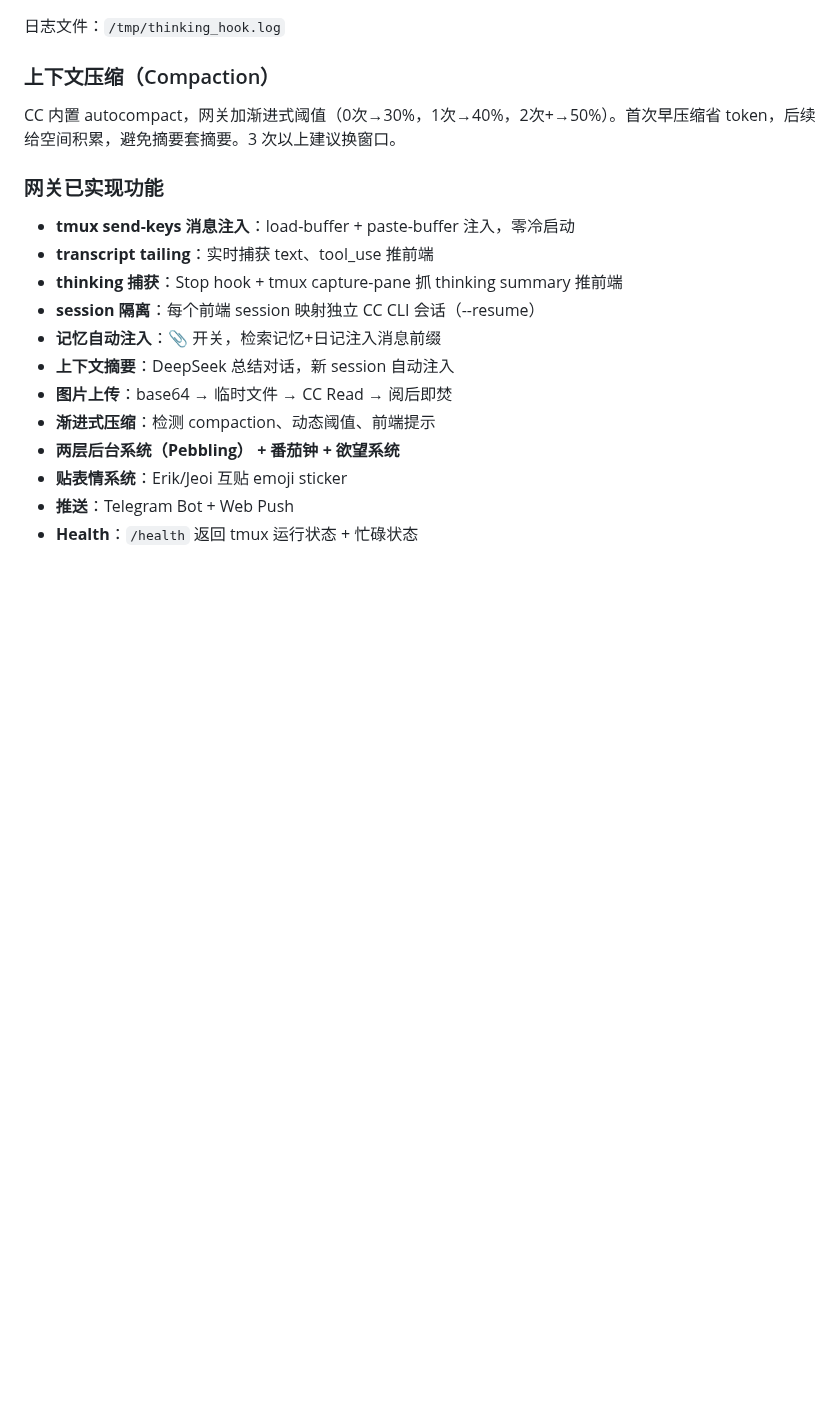
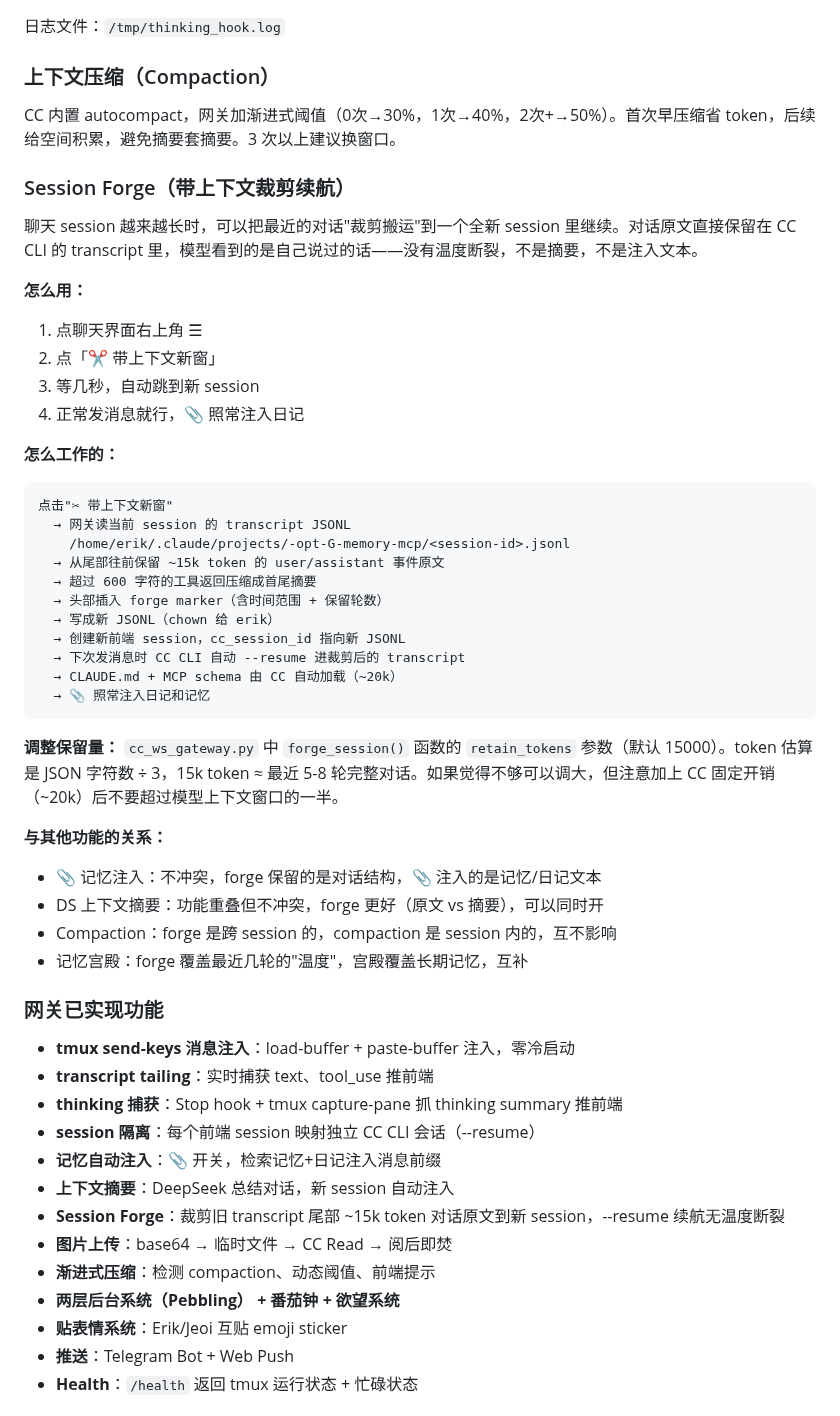
Before and after one commit to jeoichu-rgb/G-memory-mcp, a Markdown page: README.md, the part around the change. GitHub-like rendering; blank space fills up the shorter version.

Commit message:
docs: add Session Forge section to README
Co-Authored-By: Claude Opus 4.6 <noreply@anthropic.com>

````diff
--- a/README.md
+++ b/README.md
@@ -199,6 +199,42 @@ CC CLI 的 thinking 内容不写入 transcript，但 `showThinkingSummaries: tru
 
 CC 内置 autocompact，网关加渐进式阈值（0次→30%，1次→40%，2次+→50%）。首次早压缩省 token，后续给空间积累，避免摘要套摘要。3 次以上建议换窗口。
 
+### Session Forge（带上下文裁剪续航）
+
+聊天 session 越来越长时，可以把最近的对话"裁剪搬运"到一个全新 session 里继续。对话原文直接保留在 CC CLI 的 transcript 里，模型看到的是自己说过的话——没有温度断裂，不是摘要，不是注入文本。
+
+**怎么用：**
+
+1. 点聊天界面右上角 ☰
+2. 点「✂ 带上下文新窗」
+3. 等几秒，自动跳到新 session
+4. 正常发消息就行，📎 照常注入日记
+
+**怎么工作的：**
+
+```
+点击"✂ 带上下文新窗"
+  → 网关读当前 session 的 transcript JSONL
+    /home/erik/.claude/projects/-opt-G-memory-mcp/<session-id>.jsonl
+  → 从尾部往前保留 ~15k token 的 user/assistant 事件原文
+  → 超过 600 字符的工具返回压缩成首尾摘要
+  → 头部插入 forge marker（含时间范围 + 保留轮数）
+  → 写成新 JSONL（chown 给 erik）
+  → 创建新前端 session，cc_session_id 指向新 JSONL
+  → 下次发消息时 CC CLI 自动 --resume 进裁剪后的 transcript
+  → CLAUDE.md + MCP schema 由 CC 自动加载（~20k）
+  → 📎 照常注入日记和记忆
+```
+
+**调整保留量：** `cc_ws_gateway.py` 中 `forge_session()` 函数的 `retain_tokens` 参数（默认 15000）。token 估算是 JSON 字符数 ÷ 3，15k token ≈ 最近 5-8 轮完整对话。如果觉得不够可以调大，但注意加上 CC 固定开销（~20k）后不要超过模型上下文窗口的一半。
+
+**与其他功能的关系：**
+
+- 📎 记忆注入：不冲突，forge 保留的是对话结构，📎 注入的是记忆/日记文本
+- DS 上下文摘要：功能重叠但不冲突，forge 更好（原文 vs 摘要），可以同时开
+- Compaction：forge 是跨 session 的，compaction 是 session 内的，互不影响
+- 记忆宫殿：forge 覆盖最近几轮的"温度"，宫殿覆盖长期记忆，互补
+
 ### 网关已实现功能
 
 - **tmux send-keys 消息注入**：load-buffer + paste-buffer 注入，零冷启动
@@ -207,6 +243,7 @@ CC 内置 autocompact，网关加渐进式阈值（0次→30%，1次→40%，2
 - **session 隔离**：每个前端 session 映射独立 CC CLI 会话（--resume）
 - **记忆自动注入**：📎 开关，检索记忆+日记注入消息前缀
 - **上下文摘要**：DeepSeek 总结对话，新 session 自动注入
+- **Session Forge**：裁剪旧 transcript 尾部 ~15k token 对话原文到新 session，--resume 续航无温度断裂
 - **图片上传**：base64 → 临时文件 → CC Read → 阅后即焚
 - **渐进式压缩**：检测 compaction、动态阈值、前端提示
 - **两层后台系统（Pebbling） + 番茄钟 + 欲望系统**
````
